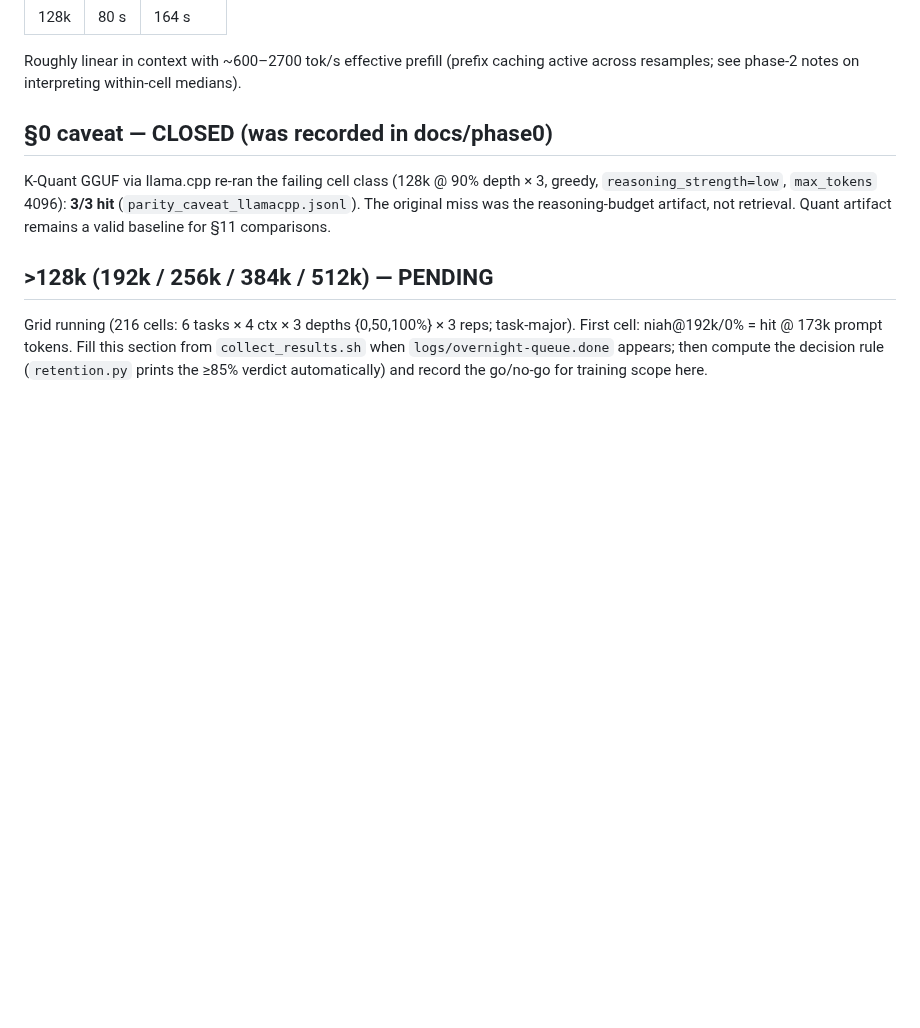
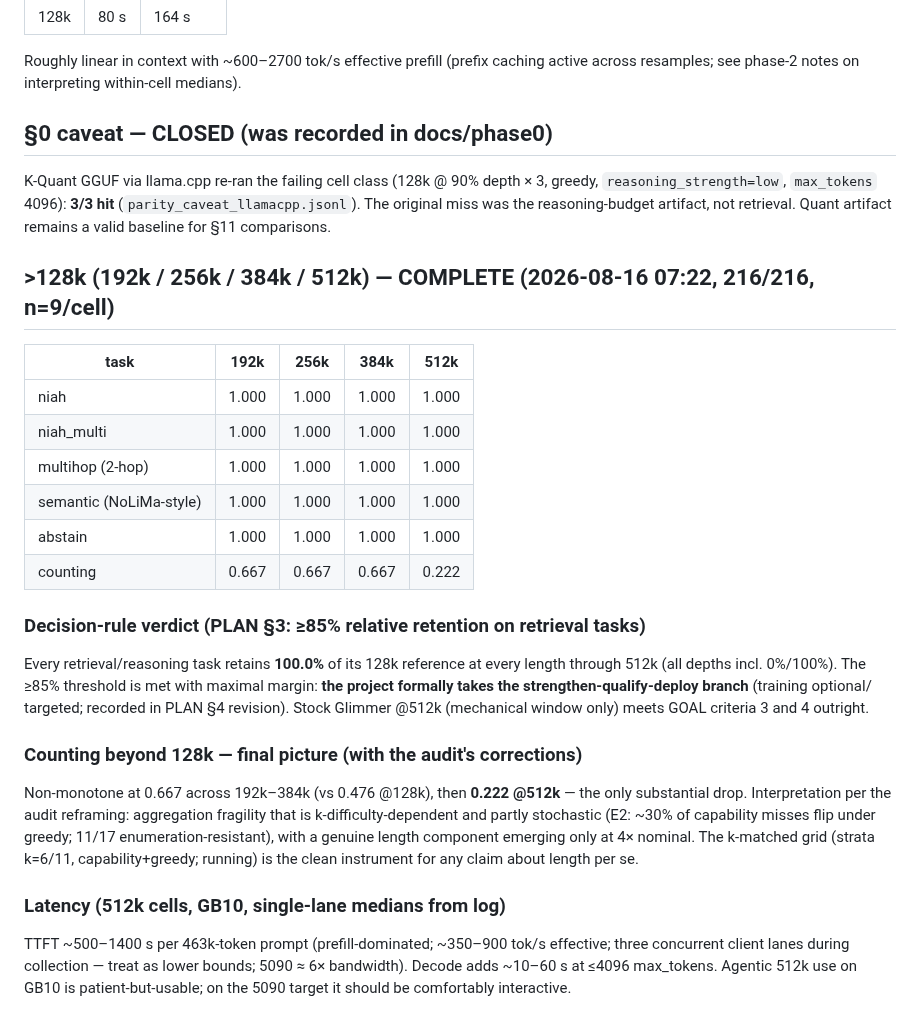
Before and after one commit to lobanov/muse-glimmer-long-ctx, a Markdown page: docs/phase3-stock-baseline.md, the part around the change. Drawn GitHub-style; blank space fills up the shorter version.

Commit message:
phase 3 COMPLETE: >128k grid final (216/216) — retrieval/reasoning 1.000 everywhere through 512k, counting 0.667/0.667/0.667/0.222; decision rule verdict: strengthen-qualify-deploy formally taken; latency notes

```diff
--- a/docs/phase3-stock-baseline.md
+++ b/docs/phase3-stock-baseline.md
@@ -72,10 +72,37 @@ K-Quant GGUF via llama.cpp re-ran the failing cell class (128k @ 90% depth × 3,
 The original miss was the reasoning-budget artifact, not retrieval. Quant artifact remains
 a valid baseline for §11 comparisons.
 
-## >128k (192k / 256k / 384k / 512k) — PENDING
+## >128k (192k / 256k / 384k / 512k) — COMPLETE (2026-08-16 07:22, 216/216, n=9/cell)
 
-Grid running (216 cells: 6 tasks × 4 ctx × 3 depths {0,50,100%} × 3 reps; task-major).
-First cell: niah@192k/0% = hit @ 173k prompt tokens. Fill this section from
-`collect_results.sh` when `logs/overnight-queue.done` appears; then compute the decision
-rule (`retention.py` prints the ≥85% verdict automatically) and record the go/no-go for
-training scope here.
+| task | 192k | 256k | 384k | 512k |
+|---|---|---|---|---|
+| niah | 1.000 | 1.000 | 1.000 | 1.000 |
+| niah_multi | 1.000 | 1.000 | 1.000 | 1.000 |
+| multihop (2-hop) | 1.000 | 1.000 | 1.000 | 1.000 |
+| semantic (NoLiMa-style) | 1.000 | 1.000 | 1.000 | 1.000 |
+| abstain | 1.000 | 1.000 | 1.000 | 1.000 |
+| counting | 0.667 | 0.667 | 0.667 | 0.222 |
+
+### Decision-rule verdict (PLAN §3: ≥85% relative retention on retrieval tasks)
+
+Every retrieval/reasoning task retains **100.0%** of its 128k reference at every length
+through 512k (all depths incl. 0%/100%). The ≥85% threshold is met with maximal margin:
+**the project formally takes the strengthen-qualify-deploy branch** (training optional/
+targeted; recorded in PLAN §4 revision). Stock Glimmer @512k (mechanical window only)
+meets GOAL criteria 3 and 4 outright.
+
+### Counting beyond 128k — final picture (with the audit's corrections)
+
+Non-monotone at 0.667 across 192k–384k (vs 0.476 @128k), then **0.222 @512k** — the only
+substantial drop. Interpretation per the audit reframing: aggregation fragility that is
+k-difficulty-dependent and partly stochastic (E2: ~30% of capability misses flip under
+greedy; 11/17 enumeration-resistant), with a genuine length component emerging only at
+4× nominal. The k-matched grid (strata k=6/11, capability+greedy; running) is the clean
+instrument for any claim about length per se.
+
+### Latency (512k cells, GB10, single-lane medians from log)
+
+TTFT ~500–1400 s per 463k-token prompt (prefill-dominated; ~350–900 tok/s effective;
+three concurrent client lanes during collection — treat as lower bounds; 5090 ≈ 6×
+bandwidth). Decode adds ~10–60 s at ≤4096 max_tokens. Agentic 512k use on GB10 is
+patient-but-usable; on the 5090 target it should be comfortably interactive.
```
